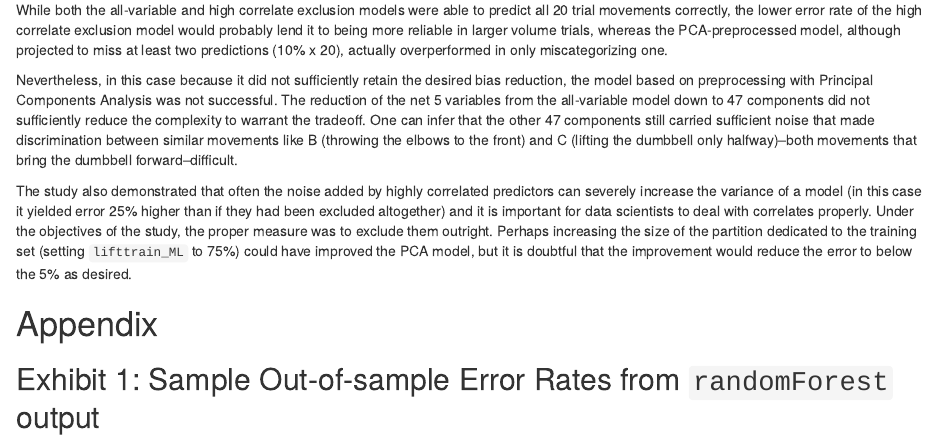
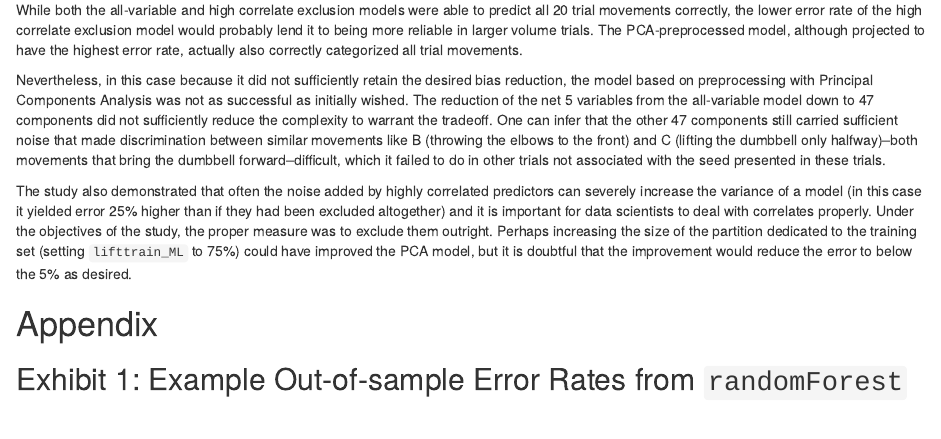
Before and after one commit to reedwindsnowterns/DSS08_PracML, an R Markdown document (liftForm.Rmd): the page in a window 1100 px wide, from 3820 px down. Rendered offline with R 4.5, knitr and Pandoc, with nearby package versions; code that draws random numbers runs with fixed seeds of ours; some code elsewhere in the file could not run offline.

Commit message:
fixed appendix

````diff
--- a/liftForm.Rmd
+++ b/liftForm.Rmd
@@ -229,9 +229,9 @@ kable(x_df_pred, format = "markdown")
 ```
 
 ## Discussion and Conclusions
-While both the all-variable and high correlate exclusion models were able to predict all 20 trial movements correctly, the lower error rate of the high correlate exclusion model would probably lend it to being more reliable in larger volume trials, whereas the PCA-preprocessed model, although projected to miss at least two predictions (10% x 20), actually overperformed in only miscategorizing one.
+While both the all-variable and high correlate exclusion models were able to predict all 20 trial movements correctly, the lower error rate of the high correlate exclusion model would probably lend it to being more reliable in larger volume trials. The PCA-preprocessed model, although projected to have the highest error rate, actually also correctly categorized all trial movements.
 
-Nevertheless, in this case because it did not sufficiently retain the desired bias reduction, the model based on preprocessing with Principal Components Analysis was not successful. The reduction of the net 5 variables from the all-variable model down to 47 components did not sufficiently reduce the complexity to warrant the tradeoff. One can infer that the other 47 components still carried sufficient noise that made discrimination between similar movements like B (throwing the elbows to the front) and C (lifting the dumbbell only halfway)--both movements that bring the dumbbell forward--difficult.
+Nevertheless, in this case because it did not sufficiently retain the desired bias reduction, the model based on preprocessing with Principal Components Analysis was not as successful as initially wished. The reduction of the net 5 variables from the all-variable model down to 47 components did not sufficiently reduce the complexity to warrant the tradeoff. One can infer that the other 47 components still carried sufficient noise that made discrimination between similar movements like B (throwing the elbows to the front) and C (lifting the dumbbell only halfway)--both movements that bring the dumbbell forward--difficult, which it failed to do in other trials not associated with the seed presented in these trials.
 
 The study also demonstrated that often the noise added by highly correlated predictors can severely increase the variance of a model (in this case it yielded error 25% higher than if they had been excluded altogether) and it is important for data scientists to deal with correlates properly. Under the objectives of the study, the proper measure was to exclude them outright. Perhaps increasing the size of the partition dedicated to the training set (setting `lifttrain_ML` to 75%) could have improved the PCA model, but it is doubtful that the improvement would reduce the error to below the 5% as desired.
 
@@ -239,4 +239,4 @@ The study also demonstrated that often the noise added by highly correlated pred
 
 # Appendix
 
-## Exhibit 1: Sample Out-of-sample Error Rates from `randomForest` output
+## Exhibit 1: Example Out-of-sample Error Rates from `randomForest`
````
Also changed, not shown: liftForm.html, liftForm.Rmd (2 more changed lines).
